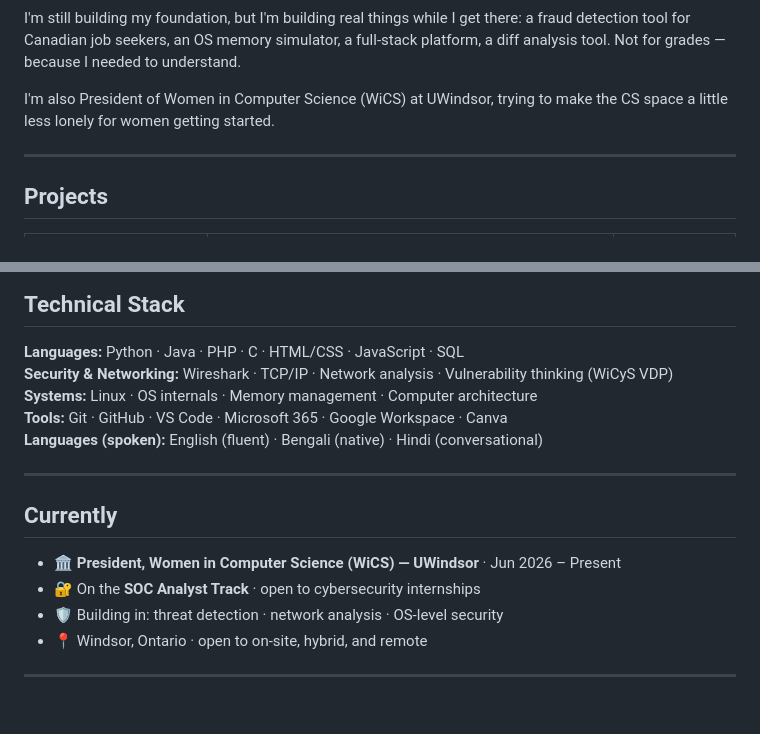
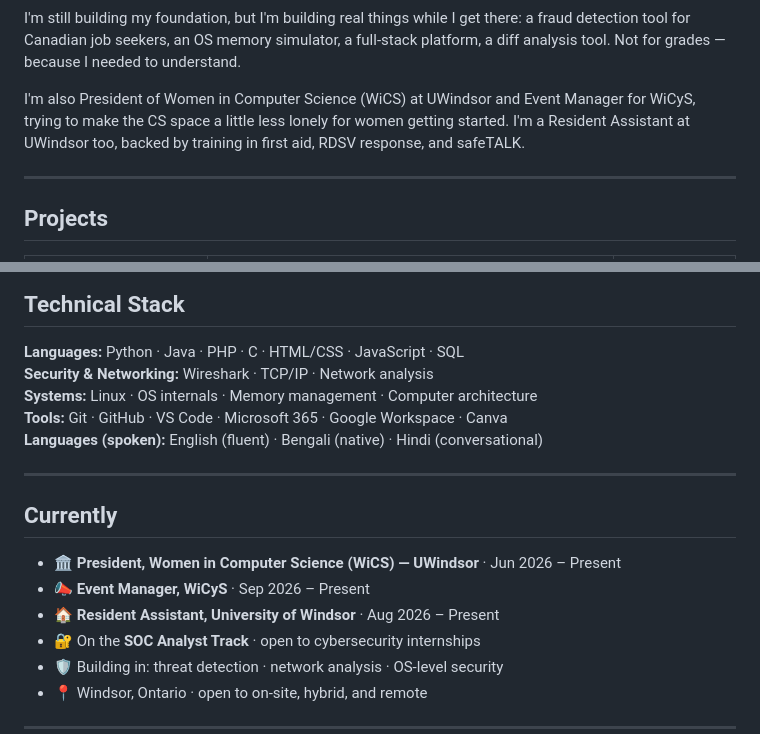
Before and after one commit to SeraphineLiya/SeraphineLiya, a Markdown page: README.md, 2 parts joined by grey strips. Drawn GitHub-style; blank space fills up the shorter version.

```diff
--- a/README.md
+++ b/README.md
@@ -18,7 +18,7 @@ I care more about protecting people than breaking things. The part of security t
 
 I'm still building my foundation, but I'm building real things while I get there: a fraud detection tool for Canadian job seekers, an OS memory simulator, a full-stack platform, a diff analysis tool. Not for grades — because I needed to understand.
 
-I'm also President of Women in Computer Science (WiCS) at UWindsor, trying to make the CS space a little less lonely for women getting started.
+I'm also President of Women in Computer Science (WiCS) at UWindsor and Event Manager for WiCyS, trying to make the CS space a little less lonely for women getting started. I'm a Resident Assistant at UWindsor too, backed by training in first aid, RDSV response, and safeTALK.
 
 ---
 
@@ -36,7 +36,7 @@ I'm also President of Women in Computer Science (WiCS) at UWindsor, trying to ma
 ## Technical Stack
 
 **Languages:** Python · Java · PHP · C · HTML/CSS · JavaScript · SQL
-**Security & Networking:** Wireshark · TCP/IP · Network analysis · Vulnerability thinking (WiCyS VDP)
+**Security & Networking:** Wireshark · TCP/IP · Network analysis
 **Systems:** Linux · OS internals · Memory management · Computer architecture
 **Tools:** Git · GitHub · VS Code · Microsoft 365 · Google Workspace · Canva
 **Languages (spoken):** English (fluent) · Bengali (native) · Hindi (conversational)
@@ -46,6 +46,8 @@ I'm also President of Women in Computer Science (WiCS) at UWindsor, trying to ma
 ## Currently
 
 - 🏛️ **President, Women in Computer Science (WiCS) — UWindsor** · Jun 2026 – Present
+- 📣 **Event Manager, WiCyS** · Sep 2026 – Present
+- 🏠 **Resident Assistant, University of Windsor** · Aug 2026 – Present
 - 🔐 On the **SOC Analyst Track** · open to cybersecurity internships
 - 🛡️ Building in: threat detection · network analysis · OS-level security
 - 📍 Windsor, Ontario · open to on-site, hybrid, and remote
```
